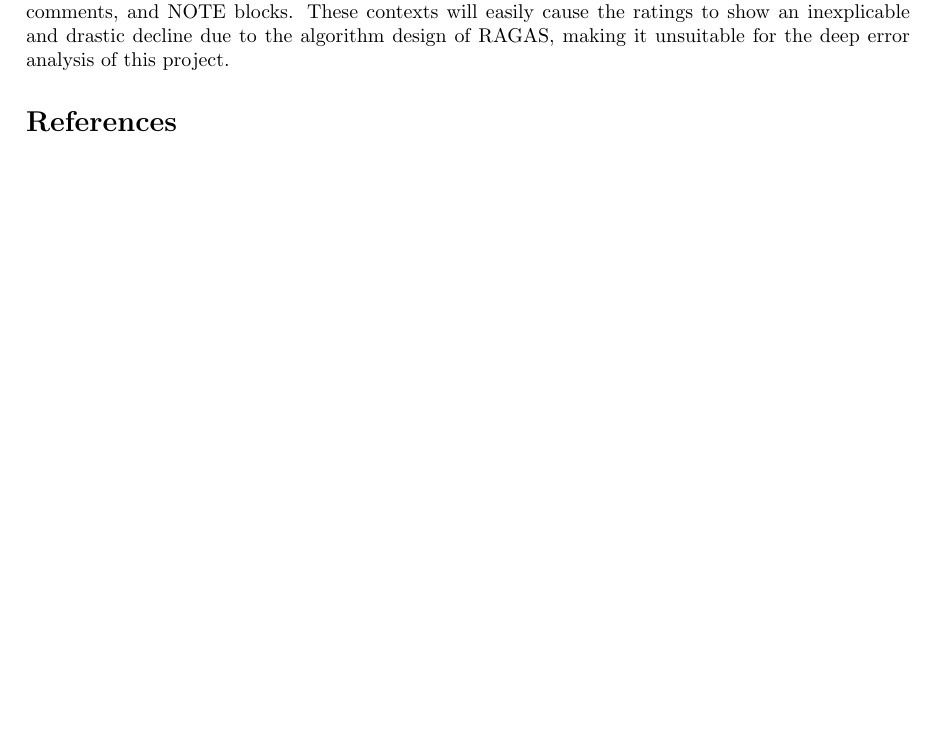
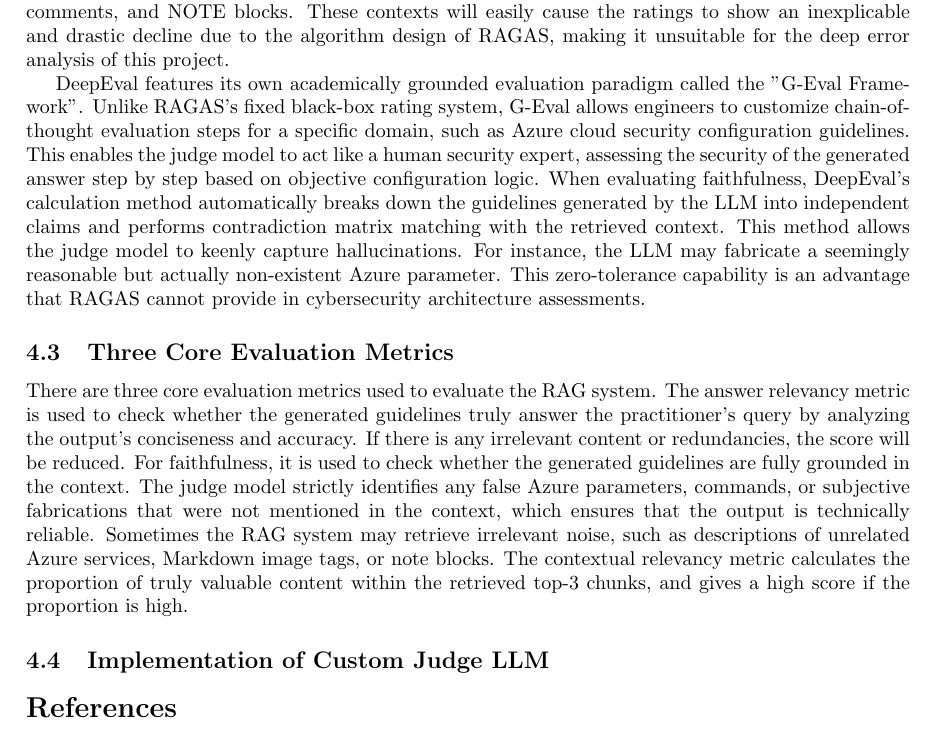
Before and after one commit to a1961403/overleaf-assignment3, a LaTeX paper (main.tex): part of page 3 of 3, cut so that both start at the same text. Compiled offline with pdfLaTeX.

Commit message:
Added metrics

```diff
--- a/main.tex
+++ b/main.tex
@@ -69,6 +69,14 @@
 
 The evaluation logic of the RAGAS framework highly relies on the judge model's identification of vagueness and abstract reasoning, especially in reference-free mode. When handling domain-specific scenarios containing extremely precise hardware commands, architecture configurations, and Azure cloud deployment parameters, RAGAS becomes overgeneralized due to a lack of criteria-based granularity. official Azure documentation contains many non-semantic elements, such as title syntax, code comments, and NOTE blocks. These contexts will easily cause the ratings to show an inexplicable and drastic decline due to the algorithm design of RAGAS, making it unsuitable for the deep error analysis of this project.
 
+DeepEval features its own academically grounded evaluation paradigm called the "G-Eval Framework". Unlike RAGAS's fixed black-box rating system, G-Eval allows engineers to customize chain-of-thought evaluation steps for a specific domain, such as Azure cloud security configuration guidelines. This enables the judge model to act like a human security expert, assessing the security of the generated answer step by step based on objective configuration logic. When evaluating faithfulness, DeepEval's calculation method automatically breaks down the guidelines generated by the LLM into independent claims and performs contradiction matrix matching with the retrieved context. This method allows the judge model to keenly capture hallucinations. For instance, the LLM may fabricate a seemingly reasonable but actually non-existent Azure parameter. This zero-tolerance capability is an advantage that RAGAS cannot provide in cybersecurity architecture assessments.
+
+\subsection{Three Core Evaluation Metrics}
+
+There are three core evaluation metrics used to evaluate the RAG system. The answer relevancy metric is used to check whether the generated guidelines truly answer the practitioner's query by analyzing the output's conciseness and accuracy. If there is any irrelevant content or redundancies, the score will be reduced. For faithfulness, it is used to check whether the generated guidelines are fully grounded in the context. The judge model strictly identifies any false Azure parameters, commands, or subjective fabrications that were not mentioned in the context, which ensures that the output is technically reliable. Sometimes the RAG system may retrieve irrelevant noise, such as descriptions of unrelated Azure services, Markdown image tags, or note blocks. The contextual relevancy metric calculates the proportion of truly valuable content within the retrieved top-3 chunks, and gives a high score if the proportion is high.
+
+\subsection{Implementation of Custom Judge LLM}
+
 
 
 \bibliographystyle{alpha}
```
